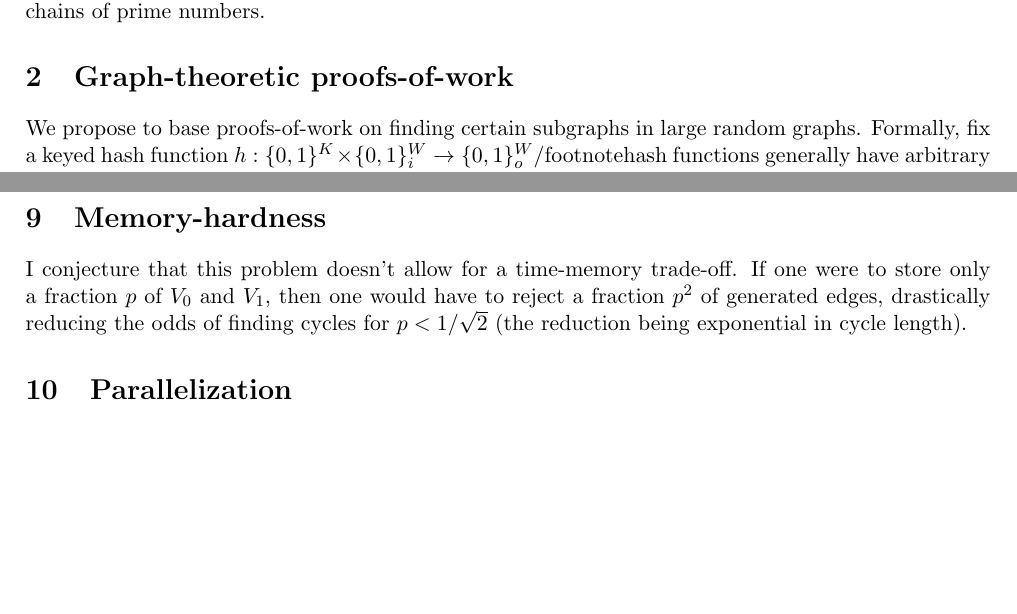
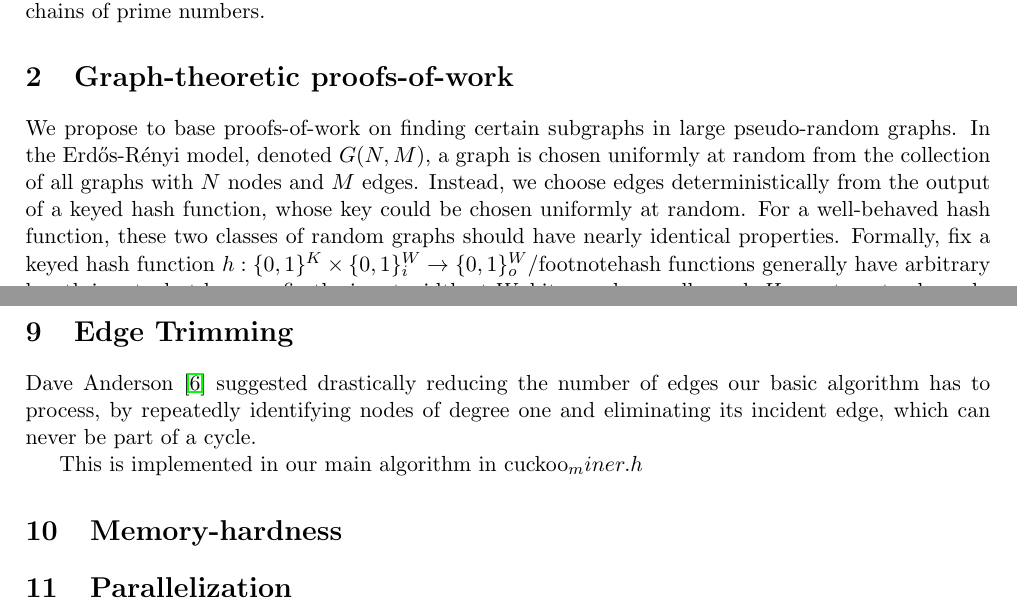
Before and after one commit to tromp/cuckoo, a LaTeX paper (cuckoo.tex): two parts of pages 1 and 5 of 8 before the commit and two parts of pages 1 and 5 of 9 after it, joined at a grey line, cut so that both start at the same text, the shorter picture padded with empty space. Compiled offline with pdfLaTeX.

Commit message:
keep rewriting

```diff
--- a/cuckoo.tex
+++ b/cuckoo.tex
@@ -51,7 +51,12 @@ Recently, another prime-number based crypto-currency, Riecoin, was introduced, b
 on finding clusters rather than chains of prime numbers.
 
 \section{Graph-theoretic proofs-of-work}
-We propose to base proofs-of-work on finding certain subgraphs in large random graphs.
+We propose to base proofs-of-work on finding certain subgraphs in large pseudo-random graphs.
+In the Erd\H{o}s-R\'{e}nyi model, denoted $G(N,M)$, a graph is chosen uniformly at random
+from the collection of all graphs with $N$ nodes and $M$ edges. Instead, we choose edges
+deterministically from the output of a keyed hash function, whose key could be chosen
+uniformly at random. For a well-behaved hash function, these two classes of random graphs
+should have nearly identical  properties.
 Formally, fix a keyed hash function
 $h: \{0,1\}^K \times \{0,1\}^W_i \rightarrow \{0,1\}^W_o$/footnote{hash functions generally
 have arbitrary length inputs, but here we fix the input width at $W_i$ bits.},
@@ -307,11 +304,14 @@ and we impose the additional constraint that the sha256 digest of the
 cycle nonces in ascending order be less than $T$, thus
 reducing the success probability by a factor $2^{256}/T$.
 
+\section{Edge Trimming}
+Dave Anderson~\cite{dga2014} suggested drastically reducing the number of edges
+our basic algorithm has to process, by repeatedly identifying nodes of degree one
+and eliminating its incident edge, which can never be part of a cycle.
+
+This is implemented in our main algorithm in cuckoo_miner.h
+
 \section{Memory-hardness}
-I conjecture that this problem doesn't allow for a time-memory trade-off. If
-one were to store only a fraction $p$ of $V_0$ and $V_1$, then one would have
-to reject a fraction $p^2$ of generated edges, drastically reducing the odds of
-finding cycles for $p<1/\sqrt{2}$ (the reduction being exponential in cycle length).
 
 \section{Parallelization}
 The implementation allows the number of threads to be set with option {\tt -t}.
```
Also changed, not shown: cuckoo.bib (+8 -0 lines), cuckoo.tex (16 more changed lines).
